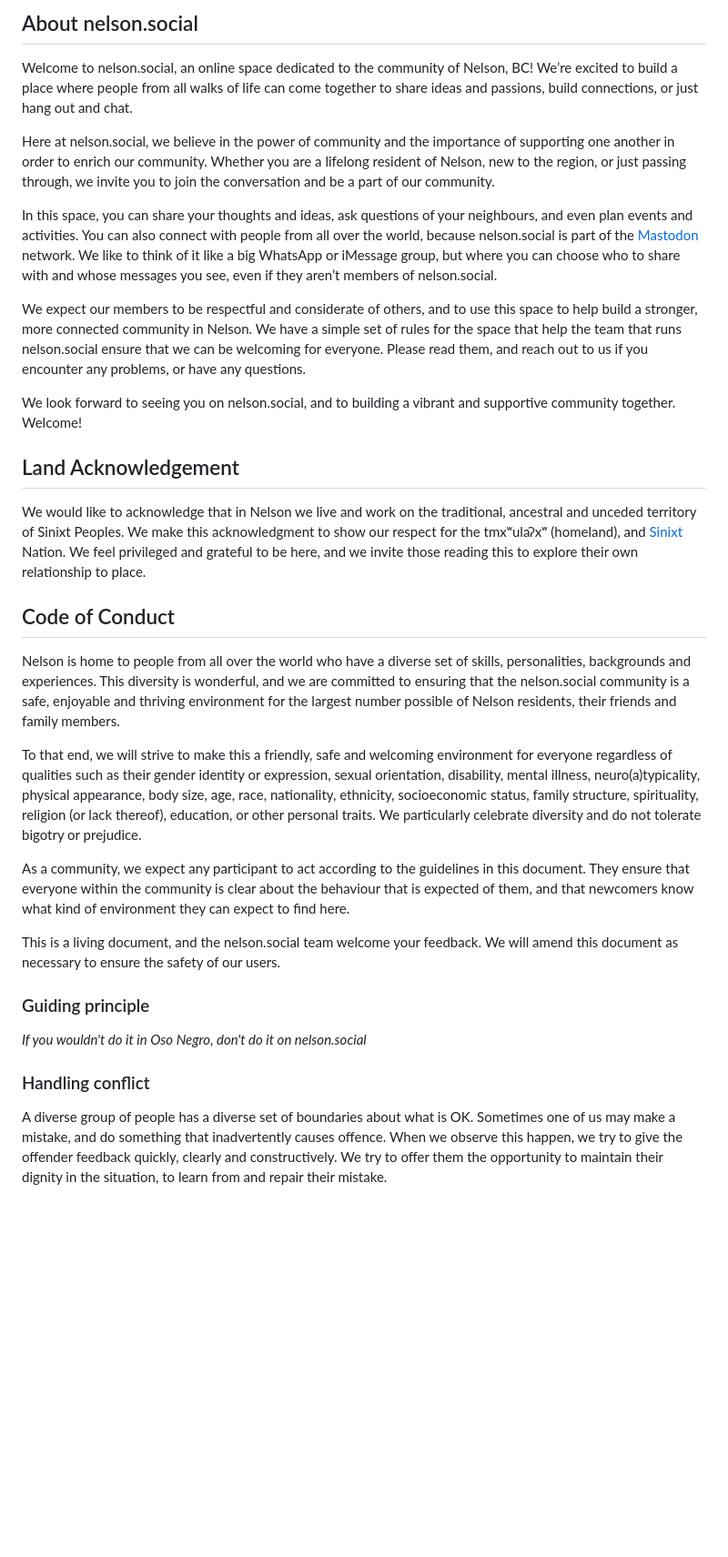
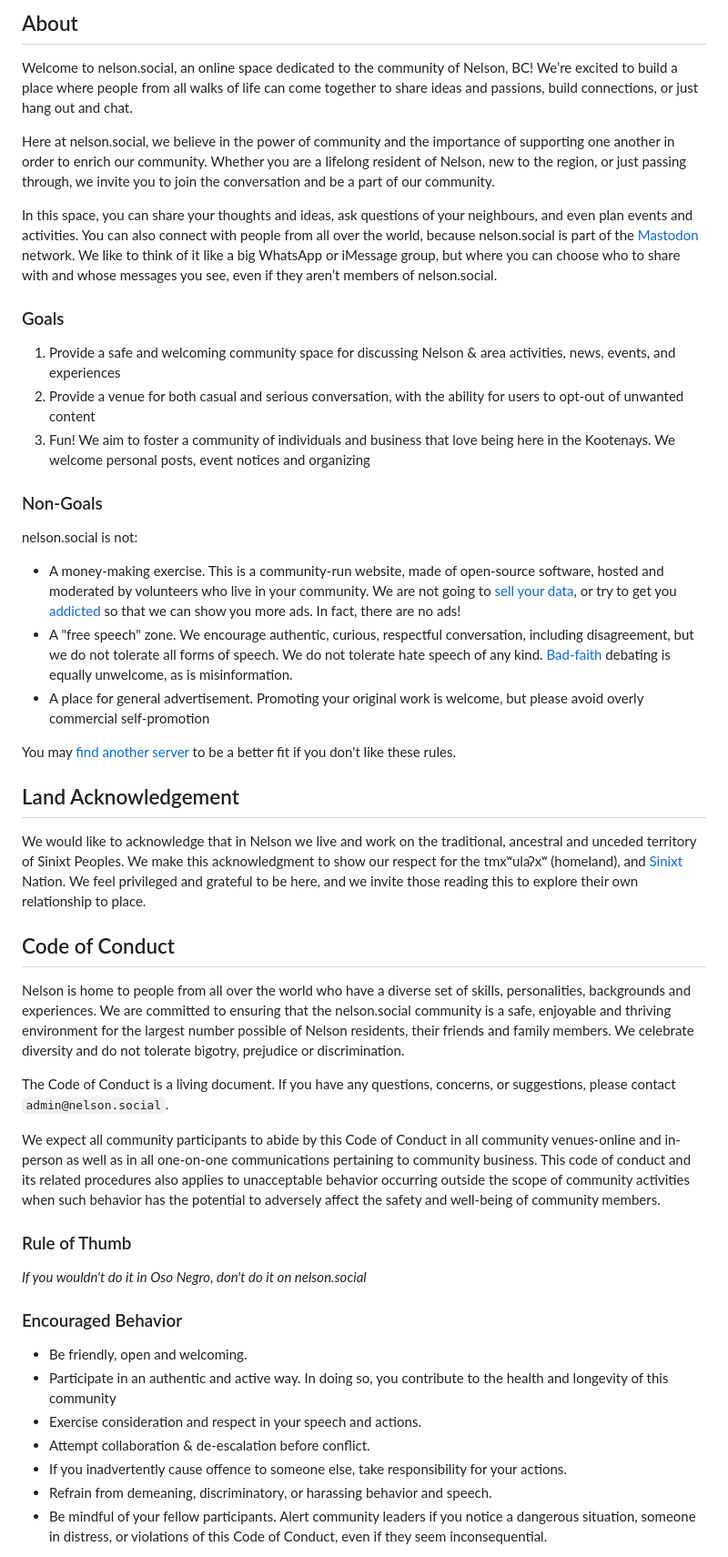
Before and after one commit to nelson-social/community, a Markdown page: ExtendedDescription.md, the part around one of its changes. Shown at 91% size. Drawn GitHub-style; blank space fills up the shorter version.

```diff
--- a/ExtendedDescription.md
+++ b/ExtendedDescription.md
@@ -1,4 +1,4 @@
-## About nelson.social
+## About
 
 Welcome to nelson.social, an online space dedicated to the community of Nelson, BC! We’re excited to build a place where people from all walks of life can come together to share ideas and passions, build connections, or just hang out and chat.
 
@@ -6,9 +6,21 @@ Here at nelson.social, we believe in the power of community and the importance o
 
 In this space, you can share your thoughts and ideas, ask questions of your neighbours, and even plan events and activities. You can also connect with people from all over the world, because nelson.social is part of the [Mastodon](https://github.com/mastodon/) network. We like to think of it like a big WhatsApp or iMessage group, but where you can choose who to share with and whose messages you see, even if they aren’t members of nelson.social.
 
-We expect our members to be respectful and considerate of others, and to use this space to help build a stronger, more connected community in Nelson. We have a simple set of rules for the space that help the team that runs nelson.social ensure that we can be welcoming for everyone. Please read them, and reach out to us if you encounter any problems, or have any questions.
+### Goals
 
-We look forward to seeing you on nelson.social, and to building a vibrant and supportive community together. Welcome!
+1. Provide a safe and welcoming community space for discussing Nelson & area activities, news, events, and experiences
+2. Provide a venue for both casual and serious conversation, with the ability for users to opt-out of unwanted content
+3. Fun! We aim to foster a community of individuals and business that love being here in the Kootenays. We welcome personal posts, event notices and organizing
+
+### Non-Goals
+
+nelson.social is not:
+
+- A money-making exercise. This is a community-run website, made of open-source software, hosted and moderated by volunteers who live in your community. We are not going to [sell your data](https://en.wikipedia.org/wiki/Facebook%E2%80%93Cambridge_Analytica_data_scandal), or try to get you [addicted](https://www.theguardian.com/technology/2017/nov/09/facebook-sean-parker-vulnerability-brain-psychology) so that we can show you more ads. In fact, there are no ads!
+- A "free speech" zone. We encourage authentic, curious, respectful conversation, including disagreement, but we do not tolerate all forms of speech. We do not tolerate hate speech of any kind. [Bad-faith](https://en.wikipedia.org/wiki/Bad_faith) debating is equally unwelcome, as is misinformation.
+- A place for general advertisement. Promoting your original work is welcome, but please avoid overly commercial self-promotion
+
+You may [find another server](https://instances.social/) to be a better fit if you don't like these rules.
 
 ## Land Acknowledgement
 
@@ -16,19 +28,23 @@ We would like to acknowledge that in Nelson we live and work on the traditional,
 
 ## Code of Conduct
 
-Nelson is home to people from all over the world who have a diverse set of skills, personalities, backgrounds and experiences. This diversity is wonderful, and we are committed to ensuring that the nelson.social community is a safe, enjoyable and thriving environment for the largest number possible of Nelson residents, their friends and family members.
+Nelson is home to people from all over the world who have a diverse set of skills, personalities, backgrounds and experiences. We are committed to ensuring that the nelson.social community is a safe, enjoyable and thriving environment for the largest number possible of Nelson residents, their friends and family members. We celebrate diversity and do not tolerate bigotry, prejudice or discrimination.
 
-To that end, we will strive to make this a friendly, safe and welcoming environment for everyone regardless of qualities such as their gender identity or expression, sexual orientation, disability, mental illness, neuro(a)typicality, physical appearance, body size, age, race, nationality, ethnicity, socioeconomic status, family structure, spirituality, religion (or lack thereof), education, or other personal traits. We particularly celebrate diversity and do not tolerate bigotry or prejudice.
+The Code of Conduct is a living document. If you have any questions, concerns, or suggestions, please contact `admin@nelson.social`.
 
-As a community, we expect any participant to act according to the guidelines in this document. They ensure that everyone within the community is clear about the behaviour that is expected of them, and that newcomers know what kind of environment they can expect to find here.
+We expect all community participants to abide by this Code of Conduct in all community venues-online and in-person as well as in all one-on-one communications pertaining to community business. This code of conduct and its related procedures also applies to unacceptable behavior occurring outside the scope of community activities when such behavior has the potential to adversely affect the safety and well-being of community members.
 
-This is a living document, and the nelson.social team welcome your feedback. We will amend this document as necessary to ensure the safety of our users.
-
-### Guiding principle
+### Rule of Thumb
 
 *If you wouldn't do it in Oso Negro, don't do it on nelson.social*
 
-### Handling conflict
+### Encouraged Behavior
 
-A diverse group of people has a diverse set of boundaries about what is OK. Sometimes one of us may make a mistake, and do something that inadvertently causes offence. When we observe this happen, we try to give the offender feedback quickly, clearly and constructively. We try to offer them the opportunity to maintain their dignity in the situation, to learn from and repair their mistake.
+-	Be friendly, open and welcoming.
+-	Participate in an authentic and active way. In doing so, you contribute to the health and longevity of this community
+-	Exercise consideration and respect in your speech and actions.
+-	Attempt collaboration & de-escalation before conflict.
+-	If you inadvertently cause offence to someone else, take responsibility for your actions.
+-	Refrain from demeaning, discriminatory, or harassing behavior and speech.
+-	Be mindful of your fellow participants. Alert community leaders if you notice a dangerous situation, someone in distress, or violations of this Code of Conduct, even if they seem inconsequential.
 
```
Also changed, not shown: other parts of ExtendedDescription.md (+64 -62 lines).
